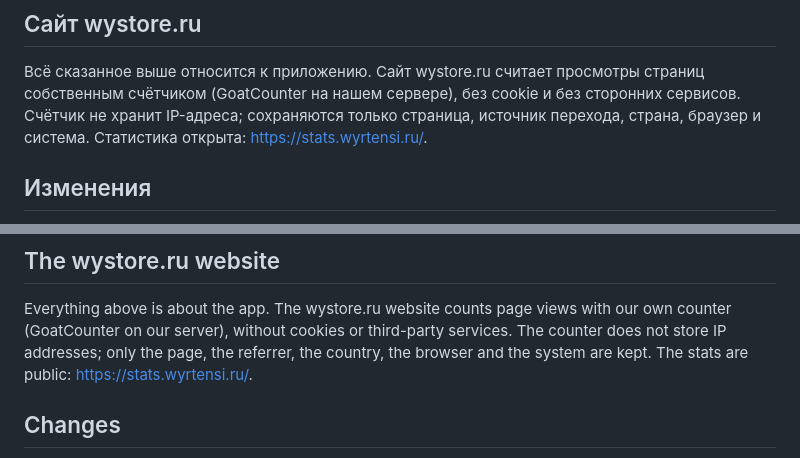
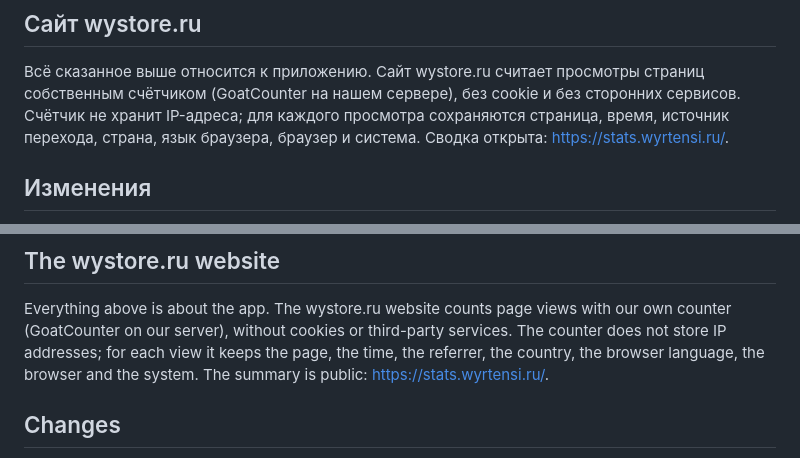
Before and after one commit to wyrtensi/wystore, a Markdown page: PRIVACY.md, 2 parts joined by grey strips. Rendered like a GitHub page.

Commit message:
docs: say that each view keeps its time and browser language

```diff
--- a/PRIVACY.md
+++ b/PRIVACY.md
@@ -78,8 +78,8 @@ Wy Store не собирает персональные данные, не за
 
 Всё сказанное выше относится к приложению. Сайт wystore.ru считает просмотры страниц собственным
 счётчиком (GoatCounter на нашем сервере), без cookie и без сторонних сервисов. Счётчик не хранит
-IP-адреса; сохраняются только страница, источник перехода, страна, браузер и система. Статистика
-открыта: https://stats.wyrtensi.ru/.
+IP-адреса; для каждого просмотра сохраняются страница, время, источник перехода, страна, язык
+браузера, браузер и система. Сводка открыта: https://stats.wyrtensi.ru/.
 
 ## Изменения
 
@@ -170,8 +170,8 @@ The app is not directed at children and collects no data about them — or about
 
 Everything above is about the app. The wystore.ru website counts page views with our own counter
 (GoatCounter on our server), without cookies or third-party services. The counter does not store IP
-addresses; only the page, the referrer, the country, the browser and the system are kept. The stats
-are public: https://stats.wyrtensi.ru/.
+addresses; for each view it keeps the page, the time, the referrer, the country, the browser
+language, the browser and the system. The summary is public: https://stats.wyrtensi.ru/.
 
 ## Changes
 
```
